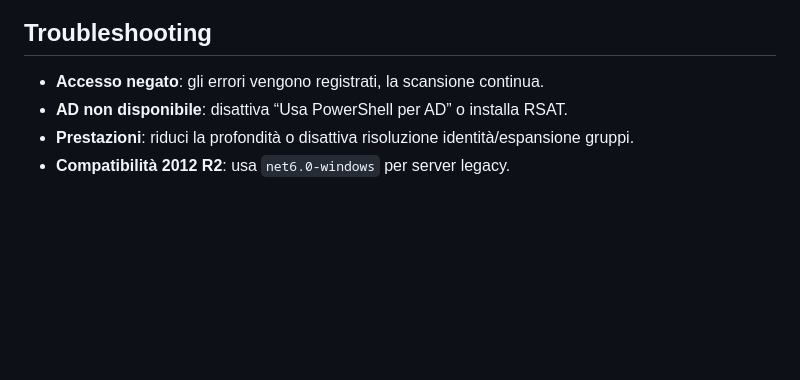
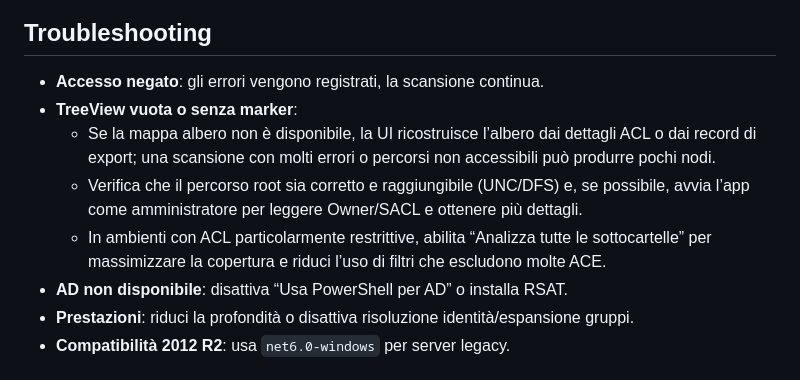
Before and after one commit to dennidalpos/OnlyRights, a Markdown page: README.md, the part around the change. Drawn GitHub-style; blank space fills up the shorter version.

Commit message:
Document TreeView recovery behavior

```diff
--- a/README.md
+++ b/README.md
@@ -263,6 +263,10 @@ Gli import di analisi usano `%TEMP%\NtfsAudit\\imports` e possono essere elimina
 ## Troubleshooting
 
 - **Accesso negato**: gli errori vengono registrati, la scansione continua.
+- **TreeView vuota o senza marker**:
+  - Se la mappa albero non è disponibile, la UI ricostruisce l’albero dai dettagli ACL o dai record di export; una scansione con molti errori o percorsi non accessibili può produrre pochi nodi.
+  - Verifica che il percorso root sia corretto e raggiungibile (UNC/DFS) e, se possibile, avvia l’app come amministratore per leggere Owner/SACL e ottenere più dettagli.
+  - In ambienti con ACL particolarmente restrittive, abilita “Analizza tutte le sottocartelle” per massimizzare la copertura e riduci l’uso di filtri che escludono molte ACE.
 - **AD non disponibile**: disattiva “Usa PowerShell per AD” o installa RSAT.
 - **Prestazioni**: riduci la profondità o disattiva risoluzione identità/espansione gruppi.
 - **Compatibilità 2012 R2**: usa `net6.0-windows` per server legacy.
```
